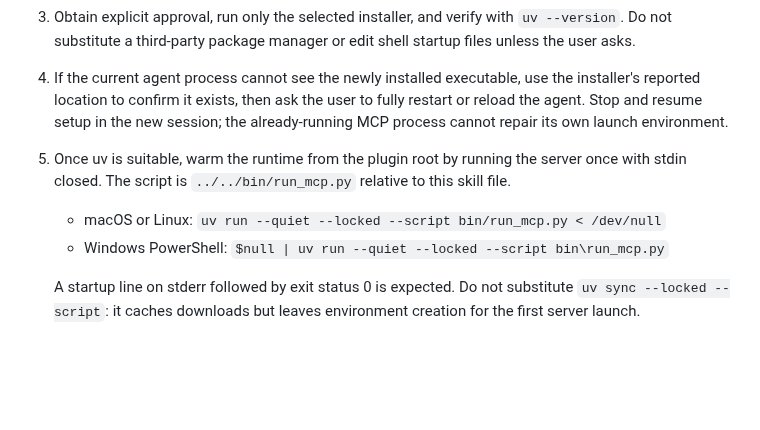
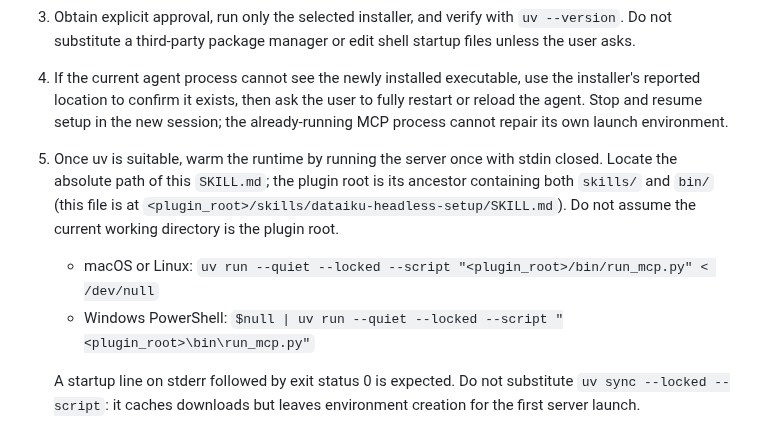
Before and after one commit to dataiku/dataiku-headless, a Markdown page: skills/dataiku-headless-setup/SKILL.md, the part around the change. Drawn GitHub-style; blank space fills up the shorter version.

Commit message:
docs(setup): clarify runtime warm-up path

```diff
--- a/skills/dataiku-headless-setup/SKILL.md
+++ b/skills/dataiku-headless-setup/SKILL.md
@@ -15,9 +15,9 @@ Bring a new or broken plugin installation to a verified Dataiku connection. A re
    - Windows PowerShell: `powershell -ExecutionPolicy ByPass -c "irm https://astral.sh/uv/install.ps1 | iex"`
 3. Obtain explicit approval, run only the selected installer, and verify with `uv --version`. Do not substitute a third-party package manager or edit shell startup files unless the user asks.
 4. If the current agent process cannot see the newly installed executable, use the installer's reported location to confirm it exists, then ask the user to fully restart or reload the agent. Stop and resume setup in the new session; the already-running MCP process cannot repair its own launch environment.
-5. Once uv is suitable, warm the runtime from the plugin root by running the server once with stdin closed. The script is `../../bin/run_mcp.py` relative to this skill file.
-   - macOS or Linux: `uv run --quiet --locked --script bin/run_mcp.py < /dev/null`
-   - Windows PowerShell: `$null | uv run --quiet --locked --script bin\run_mcp.py`
+5. Once uv is suitable, warm the runtime by running the server once with stdin closed. Locate the absolute path of this `SKILL.md`; the plugin root is its ancestor containing both `skills/` and `bin/` (this file is at `<plugin_root>/skills/dataiku-headless-setup/SKILL.md`). Do not assume the current working directory is the plugin root.
+   - macOS or Linux: `uv run --quiet --locked --script "<plugin_root>/bin/run_mcp.py" < /dev/null`
+   - Windows PowerShell: `$null | uv run --quiet --locked --script "<plugin_root>\bin\run_mcp.py"`
 
    A startup line on stderr followed by exit status 0 is expected. Do not substitute `uv sync --locked --script`: it caches downloads but leaves environment creation for the first server launch.
 6. Check whether the Dataiku MCP tools are available. If they are not, reload the plugin or restart the agent once before diagnosing a Dataiku connection problem.
```
